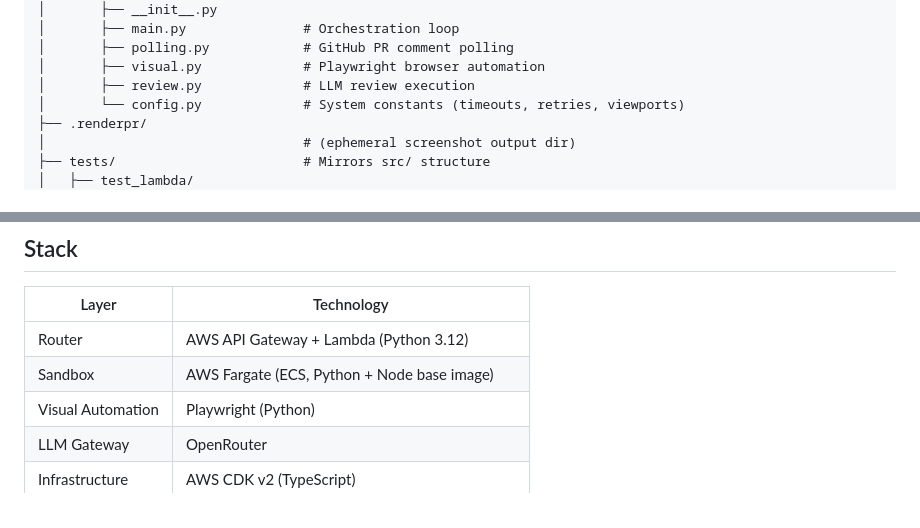
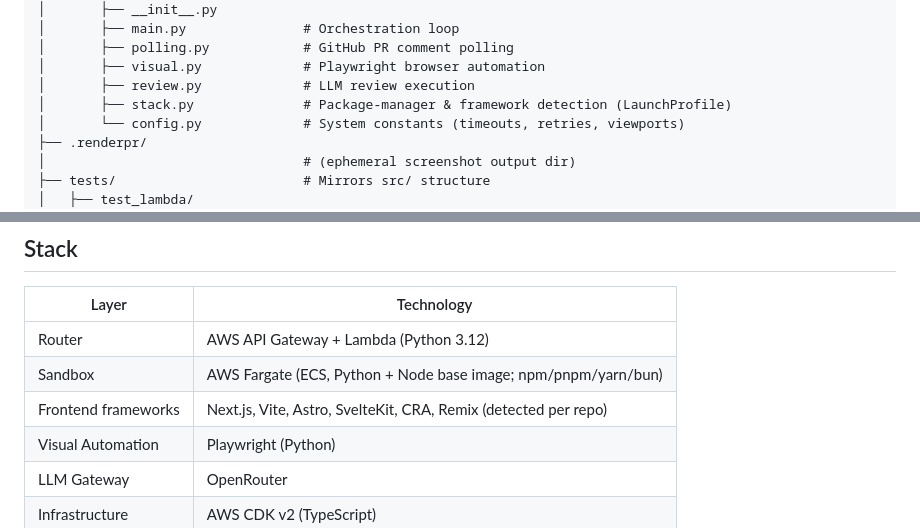
Before and after one commit to pelazas/renderpr, a Markdown page: AGENTS.md, 2 parts joined by grey strips. GitHub-like rendering.

Commit message:
docs: record Phase 1 of framework/PM breadth
Mark package-manager + dev-command + port detection as shipped in FUTURE.md
(Phase 2 routing/mock rewrite still pending), add stack.py to the AGENTS.md
directory map, and note multi-PM / multi-framework support in the stack table.

Co-Authored-By: Claude Opus 4.8 (1M context) <noreply@anthropic.com>

```diff
--- a/AGENTS.md
+++ b/AGENTS.md
@@ -23,6 +23,7 @@ renderpr/
 │       ├── polling.py            # GitHub PR comment polling
 │       ├── visual.py             # Playwright browser automation
 │       ├── review.py             # LLM review execution
+│       ├── stack.py              # Package-manager & framework detection (LaunchProfile)
 │       └── config.py             # System constants (timeouts, retries, viewports)
 ├── .renderpr/
 │                                 # (ephemeral screenshot output dir)
@@ -54,7 +55,8 @@ Before writing any code, read the following documents **in order**. They are not
 | Layer | Technology |
 |-------|-----------|
 | Router | AWS API Gateway + Lambda (Python 3.12) |
-| Sandbox | AWS Fargate (ECS, Python + Node base image) |
+| Sandbox | AWS Fargate (ECS, Python + Node base image; npm/pnpm/yarn/bun) |
+| Frontend frameworks | Next.js, Vite, Astro, SvelteKit, CRA, Remix (detected per repo) |
 | Visual Automation | Playwright (Python) |
 | LLM Gateway | OpenRouter |
 | Infrastructure | AWS CDK v2 (TypeScript) |
```
Also changed, not shown: docs/FUTURE.md (+2 -0 lines).
